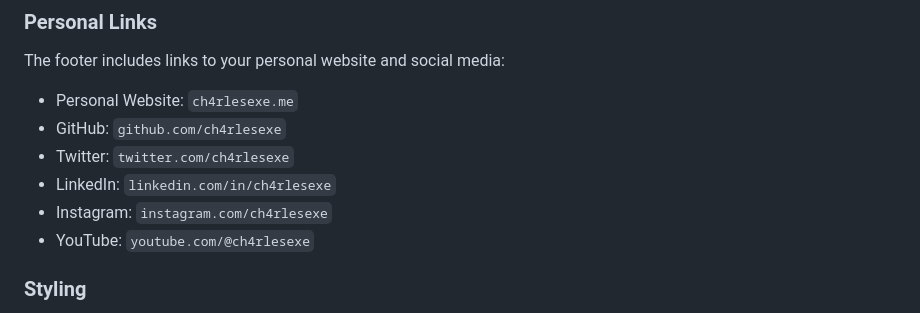
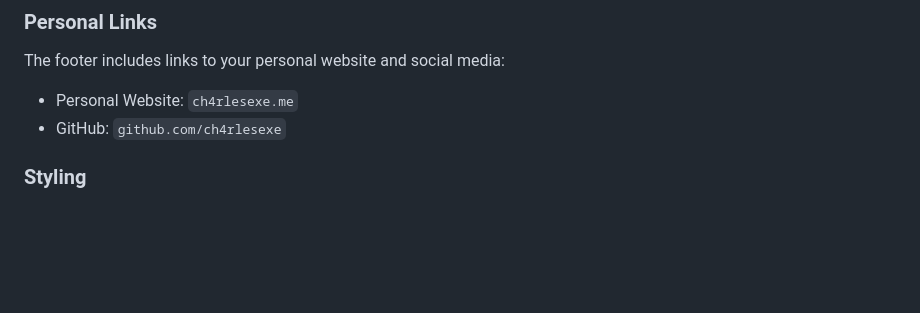
Before and after one commit to ch4rlesexe/3z0, a Markdown page: README.md, the part around the change. Drawn GitHub-style; blank space fills up the shorter version.

Commit message:
thanks ai for the readme and setup_guide lmao

```diff
--- a/README.md
+++ b/README.md
@@ -172,10 +172,6 @@ For Gmail, you'll need to:
 The footer includes links to your personal website and social media:
 - Personal Website: `ch4rlesexe.me`
 - GitHub: `github.com/ch4rlesexe`
-- Twitter: `twitter.com/ch4rlesexe`
-- LinkedIn: `linkedin.com/in/ch4rlesexe`
-- Instagram: `instagram.com/ch4rlesexe`
-- YouTube: `youtube.com/@ch4rlesexe`
 
 ### Styling
 - Main styles: `style.css`
```
